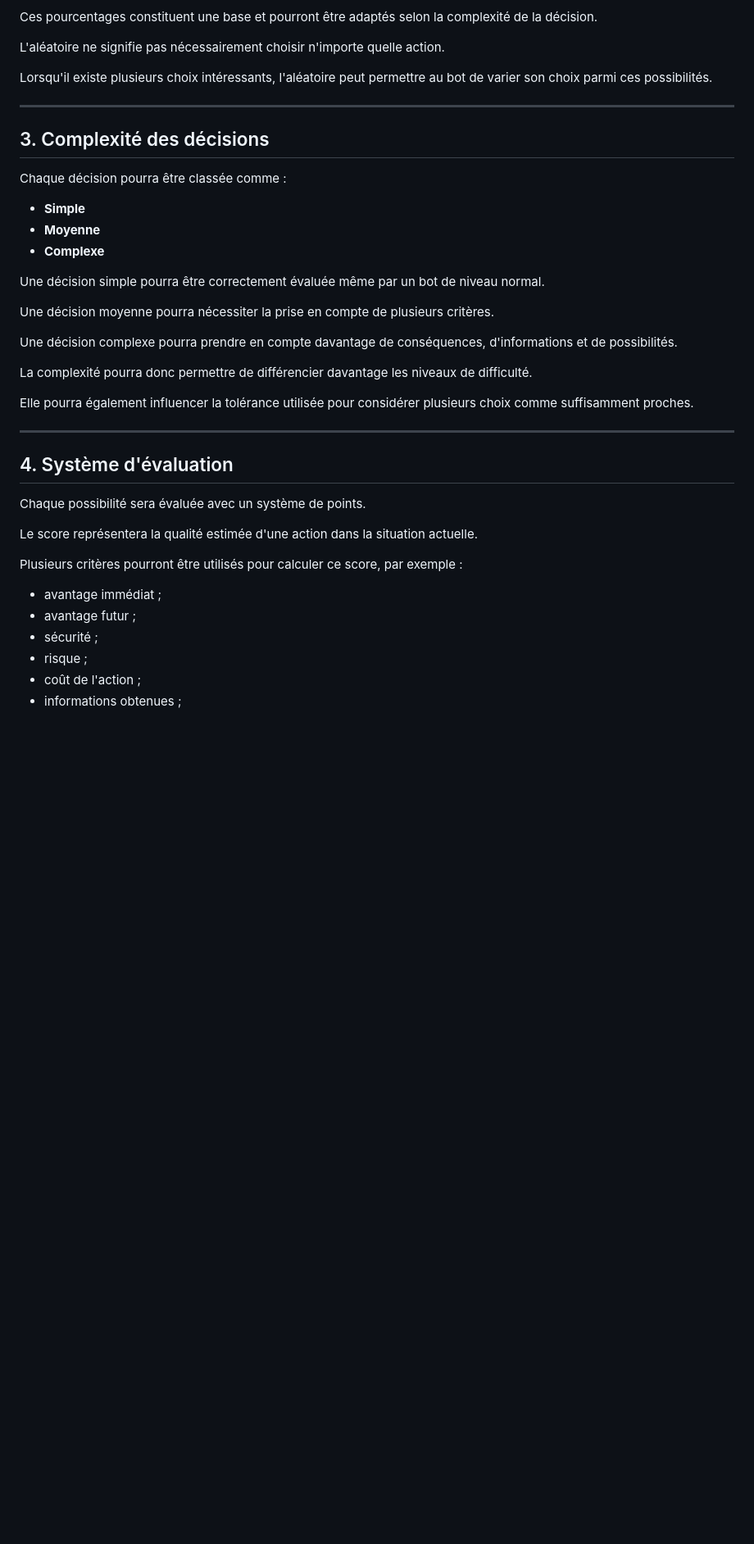
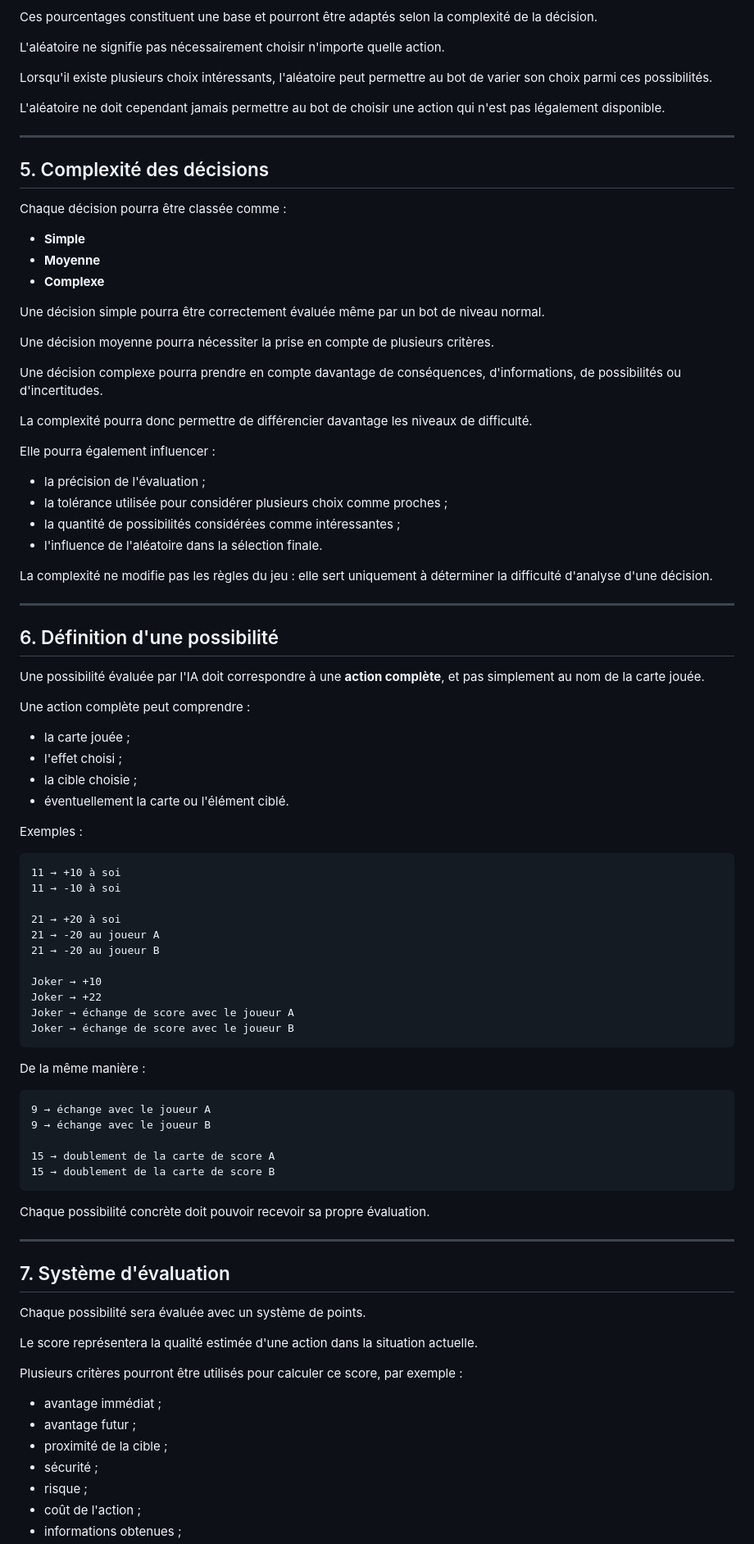
Before and after one commit to loured12/Atoumoulin, a Markdown page: IA_Atoumoulin_conception.md, the part around one of its changes. Shown at 82% size. GitHub-like rendering; blank space fills up the shorter version.

````diff
--- a/IA_Atoumoulin_conception.md
+++ b/IA_Atoumoulin_conception.md
@@ -30,9 +99,11 @@ L'aléatoire ne signifie pas nécessairement choisir n'importe quelle action.
 
 Lorsqu'il existe plusieurs choix intéressants, l'aléatoire peut permettre au bot de varier son choix parmi ces possibilités.
 
+L'aléatoire ne doit cependant jamais permettre au bot de choisir une action qui n'est pas légalement disponible.
+
 ---
 
-## 3. Complexité des décisions
+## 5. Complexité des décisions
 
 Chaque décision pourra être classée comme :
 
@@ -44,15 +115,63 @@ Une décision simple pourra être correctement évaluée même par un bot de niv
 
 Une décision moyenne pourra nécessiter la prise en compte de plusieurs critères.
 
-Une décision complexe pourra prendre en compte davantage de conséquences, d'informations et de possibilités.
+Une décision complexe pourra prendre en compte davantage de conséquences, d'informations, de possibilités ou d'incertitudes.
 
 La complexité pourra donc permettre de différencier davantage les niveaux de difficulté.
 
-Elle pourra également influencer la tolérance utilisée pour considérer plusieurs choix comme suffisamment proches.
+Elle pourra également influencer :
+
+* la précision de l'évaluation ;
+* la tolérance utilisée pour considérer plusieurs choix comme proches ;
+* la quantité de possibilités considérées comme intéressantes ;
+* l'influence de l'aléatoire dans la sélection finale.
+
+La complexité ne modifie pas les règles du jeu : elle sert uniquement à déterminer la difficulté d'analyse d'une décision.
 
 ---
 
-## 4. Système d'évaluation
+## 6. Définition d'une possibilité
+
+Une possibilité évaluée par l'IA doit correspondre à une **action complète**, et pas simplement au nom de la carte jouée.
+
+Une action complète peut comprendre :
+
+* la carte jouée ;
+* l'effet choisi ;
+* la cible choisie ;
+* éventuellement la carte ou l'élément ciblé.
+
+Exemples :
+
+```text
+11 → +10 à soi
+11 → -10 à soi
+
+21 → +20 à soi
+21 → -20 au joueur A
+21 → -20 au joueur B
+
+Joker → +10
+Joker → +22
+Joker → échange de score avec le joueur A
+Joker → échange de score avec le joueur B
+```
+
+De la même manière :
+
+```text
+9 → échange avec le joueur A
+9 → échange avec le joueur B
+
+15 → doublement de la carte de score A
+15 → doublement de la carte de score B
+```
+
+Chaque possibilité concrète doit pouvoir recevoir sa propre évaluation.
+
+---
+
+## 7. Système d'évaluation
 
 Chaque possibilité sera évaluée avec un système de points.
 
@@ -62,6 +181,7 @@ Plusieurs critères pourront être utilisés pour calculer ce score, par exemple
 
 * avantage immédiat ;
 * avantage futur ;
+* proximité de la cible ;
 * sécurité ;
 * risque ;
 * coût de l'action ;
````
Also changed, not shown: other parts of IA_Atoumoulin_conception.md (+130 -25 lines).
